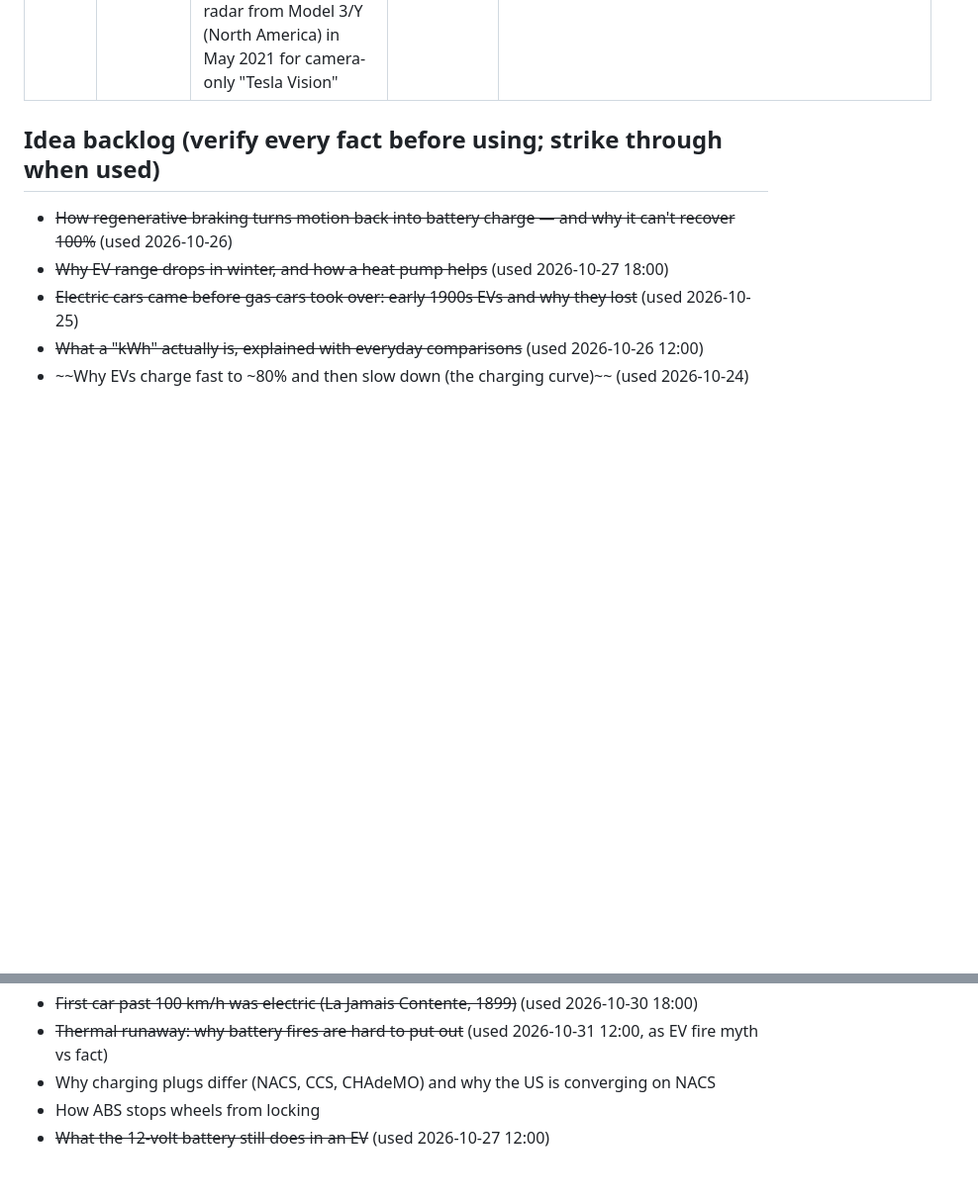
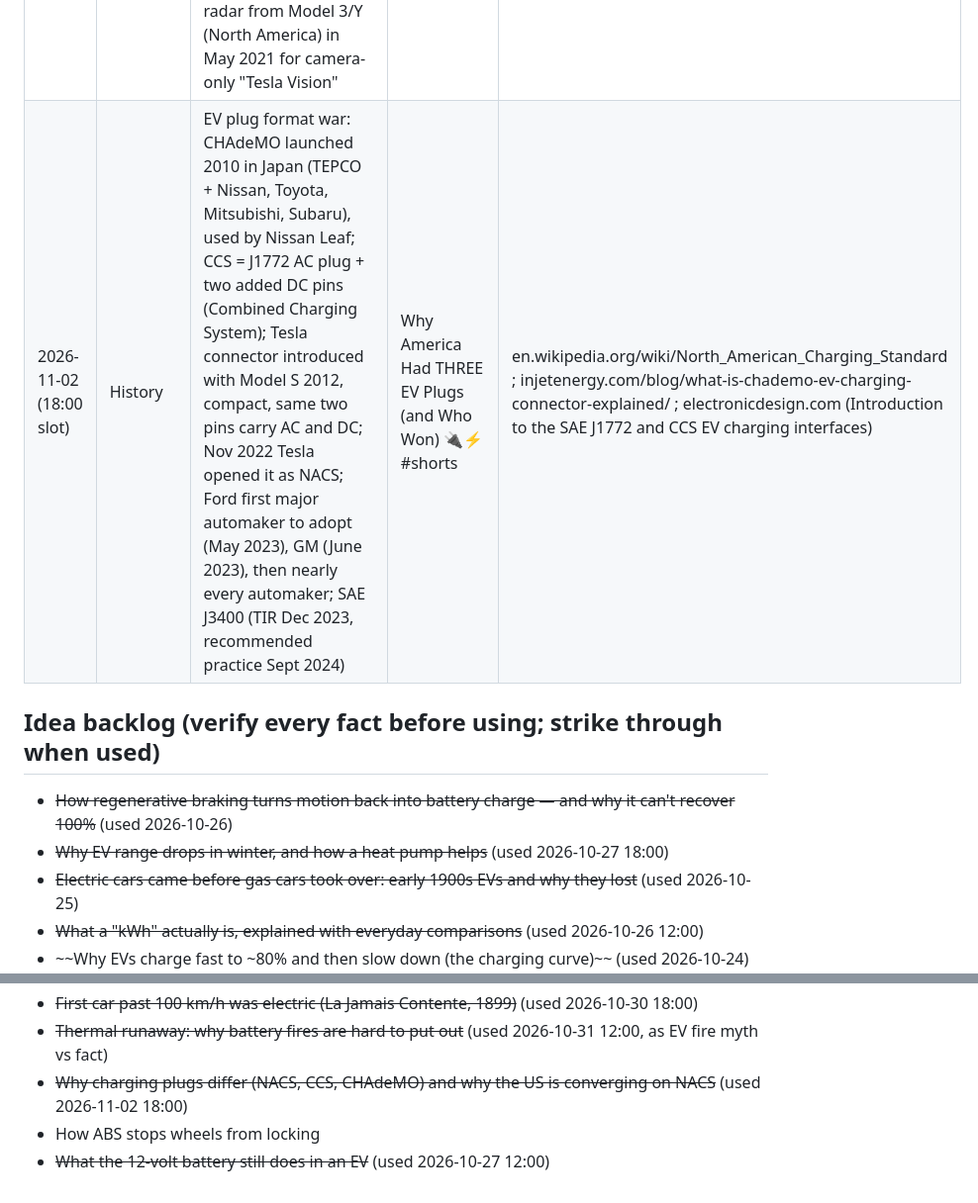
Before and after one commit to ParuyrBaghyan/ev-drive-videos, a Markdown page: topics_log.md, 2 parts joined by grey strips. Shown at 99% size. Rendered like a GitHub page; blank space fills up the shorter version.

Commit message:
Log 2026-11-02 18:00 Short (plug format war)
Co-Authored-By: Claude Opus 5.5 <noreply@anthropic.com>
Claude-Session: https://claude.ai/code/session_015jm2tSxoK8EFgYWtYz3fwh

```diff
--- a/topics_log.md
+++ b/topics_log.md
@@ -21,6 +21,7 @@ Published (newest last). Don't repeat these.
 | 2026-11-01 (12:00 slot) | The numbers | SAE driving-automation levels 0–5 (J3016): scale is based on the driver's role, not the car's smarts; L0 you drive (warnings/intervention like AEB still L0); L1 steering OR speed; L2 both, driver must supervise; L3 conditional, car drives in limited conditions, driver must respond to a takeover request; L4 high automation, no driver needed in set conditions, stops safely itself; L5 any conditions, not yet built (industry focused on L4) | Is Your Car Self-Driving? The 0 to 5 Scale Explained 🚗🤖 #shorts | en.wikipedia.org/wiki/Vehicular_automation (SAE J3016 level table) ; SAE J3016 visual chart (legacy.sae.org, lane centering OR adaptive cruise for L1) |
 | 2026-11-01 (18:00 slot) | What would happen if…? | Every car in a city electric: noise — much quieter below ~35 mph, but at highway speed tire/road noise dominates so little changes; air — tailpipe exhaust gone at street level; surprise — non-exhaust PM (tire, brake, road wear) remains: OECD 2020, lighter EVs ~11–13% less PM2.5, heavy long-range EVs ~3–8% more than equivalent gas cars; grid — electrifying all US passenger vehicles ≈ +22% electricity generation (950 billion kWh/yr), ≈ 1%/yr growth to 2050 | What If EVERY Car in Your City Were Electric? 🏙️⚡ #shorts | dieselnet.com/news/2020/12oecd.php (OECD Non-exhaust Particulate Emissions from Road Transport) ; advocacy.consumerreports.org/research/blog-can-the-grid-handle-evs-yes/ ; en.wikipedia.org/wiki/Roadway_noise (substantial reduction below 35 mph) ; thetruthaboutcars.com/2016/06/will-electric-cars-quiet-roadways-not-fast/ (US/Dutch tire-noise studies) |
 | 2026-11-02 (12:00 slot) | How it works | How self-driving cars see: cameras read signs, lane lines, traffic-light colors but suffer from glare, darkness, fog and must infer distance in software; radar (77 GHz radio waves) measures distance and closing speed directly and works in rain/fog/dark but has low resolution, weak at identifying what an object is ("deer vs rock"); lidar fires laser pulses, times each echo (time of flight), every return a point in a 3D map, but fog/heavy rain/snow scatter pulses and it has been costly; most robotaxis fuse all three; Tesla dropped radar from Model 3/Y (North America) in May 2021 for camera-only "Tesla Vision" | Cameras, Radar, Lidar: How Self-Driving Cars See 👁️📡 #shorts | insight.averna.com/en/resources/blog/radar-vs-lidar-vs-camera ; hella.com/techworld (77 GHz radar: distance & relative speed, insensitive to rain, snow, fog, darkness) ; techbriefs.com (What's best for autonomous cars: lidar vs radar vs cameras) ; evkx.net lidar (laser pulses, cost) ; techcrunch.com/2021/05/25 & cnbc.com/2021/05/25 (Tesla drops radar) |
+| 2026-11-02 (18:00 slot) | History | EV plug format war: CHAdeMO launched 2010 in Japan (TEPCO + Nissan, Toyota, Mitsubishi, Subaru), used by Nissan Leaf; CCS = J1772 AC plug + two added DC pins (Combined Charging System); Tesla connector introduced with Model S 2012, compact, same two pins carry AC and DC; Nov 2022 Tesla opened it as NACS; Ford first major automaker to adopt (May 2023), GM (June 2023), then nearly every automaker; SAE J3400 (TIR Dec 2023, recommended practice Sept 2024) | Why America Had THREE EV Plugs (and Who Won) 🔌⚡ #shorts | en.wikipedia.org/wiki/North_American_Charging_Standard ; injetenergy.com/blog/what-is-chademo-ev-charging-connector-explained/ ; electronicdesign.com (Introduction to the SAE J1772 and CCS EV charging interfaces) |
 
 ## Idea backlog (verify every fact before using; strike through when used)
 - ~~How regenerative braking turns motion back into battery charge — and why it can't recover 100%~~ (used 2026-10-26)
@@ -46,6 +47,6 @@ Published (newest last). Don't repeat these.
 - ~~The skateboard platform: why EV batteries sit in the floor~~ (used 2026-10-31 18:00)
 - ~~First car past 100 km/h was electric (La Jamais Contente, 1899)~~ (used 2026-10-30 18:00)
 - ~~Thermal runaway: why battery fires are hard to put out~~ (used 2026-10-31 12:00, as EV fire myth vs fact)
-- Why charging plugs differ (NACS, CCS, CHAdeMO) and why the US is converging on NACS
+- ~~Why charging plugs differ (NACS, CCS, CHAdeMO) and why the US is converging on NACS~~ (used 2026-11-02 18:00)
 - How ABS stops wheels from locking
 - ~~What the 12-volt battery still does in an EV~~ (used 2026-10-27 12:00)
```
